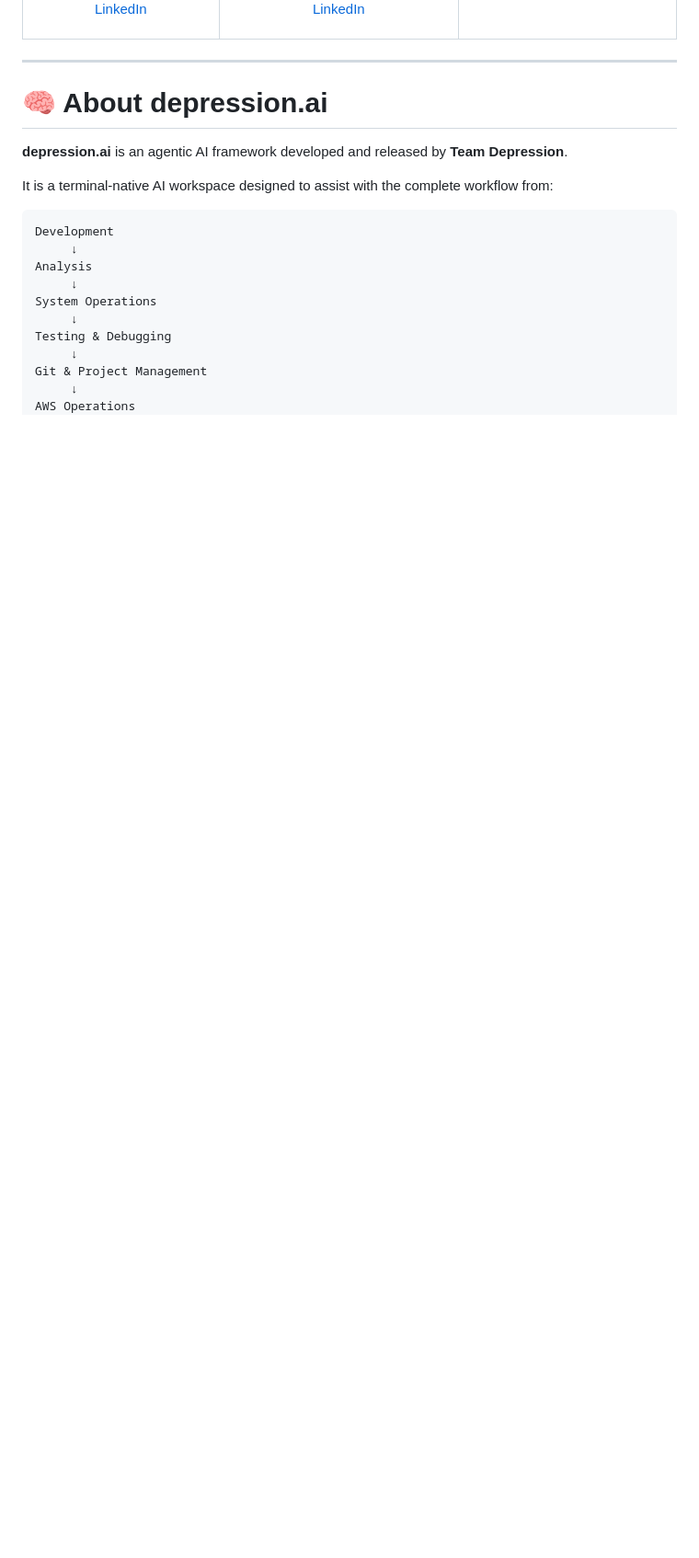
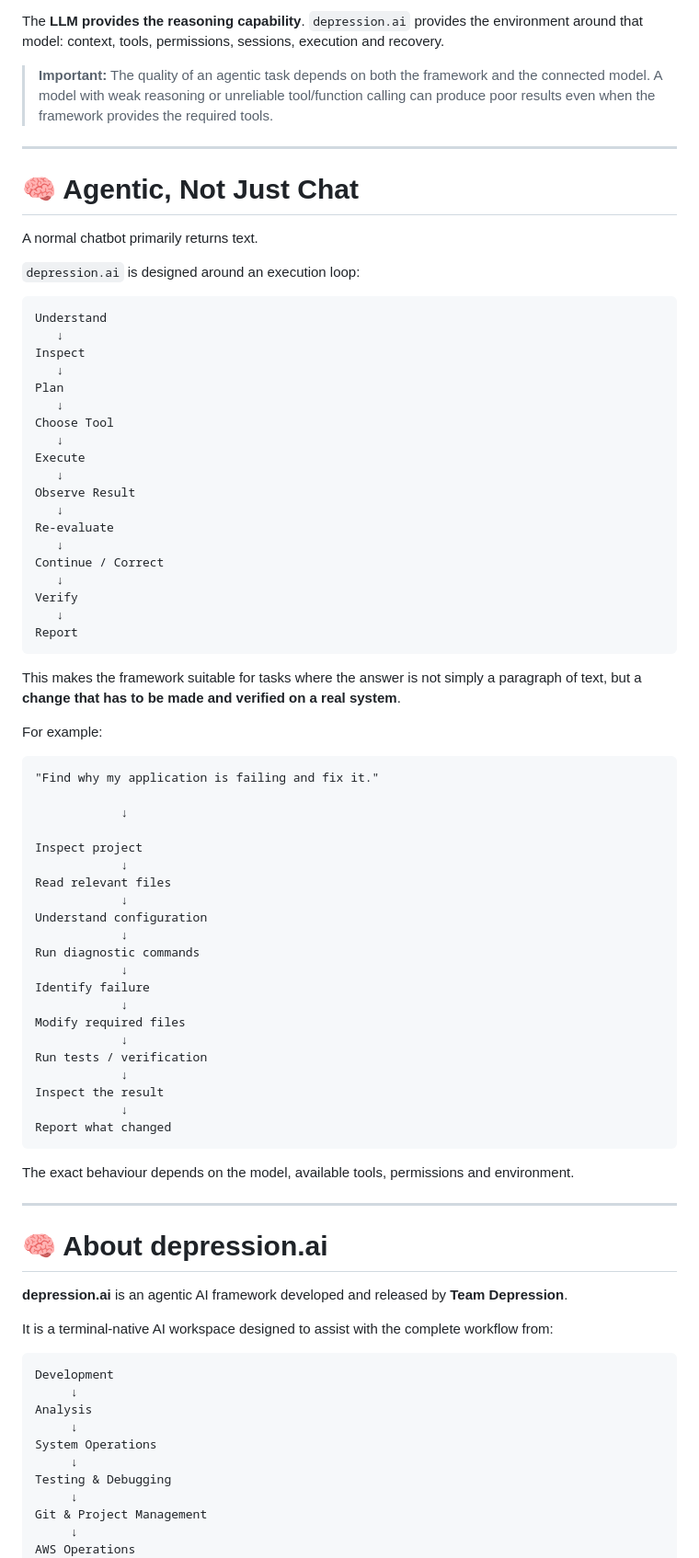
Before and after one commit to rnaveenpatil/depression.ai, a Markdown page: README.md, the part around one of its changes. Shown at 92% size. GitHub-like rendering; blank space fills up the shorter version.

Commit message:
docs: reposition README as agentic AI harness and clarify security/privacy

````diff
--- a/README.md
+++ b/README.md
@@ -113,3 +170,66 @@ R Naveen Patil is the primary developer behind the `depression.ai` framework, re
+The **LLM provides the reasoning capability**. `depression.ai` provides the environment around that model: context, tools, permissions, sessions, execution and recovery.
+
+> **Important:** The quality of an agentic task depends on both the framework and the connected model. A model with weak reasoning or unreliable tool/function calling can produce poor results even when the framework provides the required tools.
+
+---
+
+# 🧠 Agentic, Not Just Chat
+
+A normal chatbot primarily returns text.
+
+`depression.ai` is designed around an execution loop:
+
+```text
+Understand
+   ↓
+Inspect
+   ↓
+Plan
+   ↓
+Choose Tool
+   ↓
+Execute
+   ↓
+Observe Result
+   ↓
+Re-evaluate
+   ↓
+Continue / Correct
+   ↓
+Verify
+   ↓
+Report
+```
+
+This makes the framework suitable for tasks where the answer is not simply a paragraph of text, but a **change that has to be made and verified on a real system**.
+
+For example:
+
+```text
+"Find why my application is failing and fix it."
+
+            ↓
+
+Inspect project
+            ↓
+Read relevant files
+            ↓
+Understand configuration
+            ↓
+Run diagnostic commands
+            ↓
+Identify failure
+            ↓
+Modify required files
+            ↓
+Run tests / verification
+            ↓
+Inspect the result
+            ↓
+Report what changed
+```
+
+The exact behaviour depends on the model, available tools, permissions and environment.
 
 ---
 
````
Also changed, not shown: other parts of README.md (+172 -128 lines).
